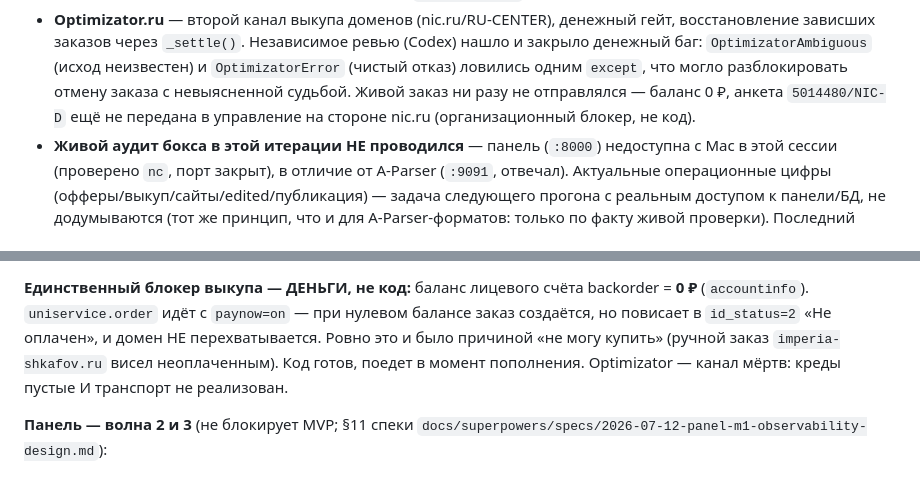
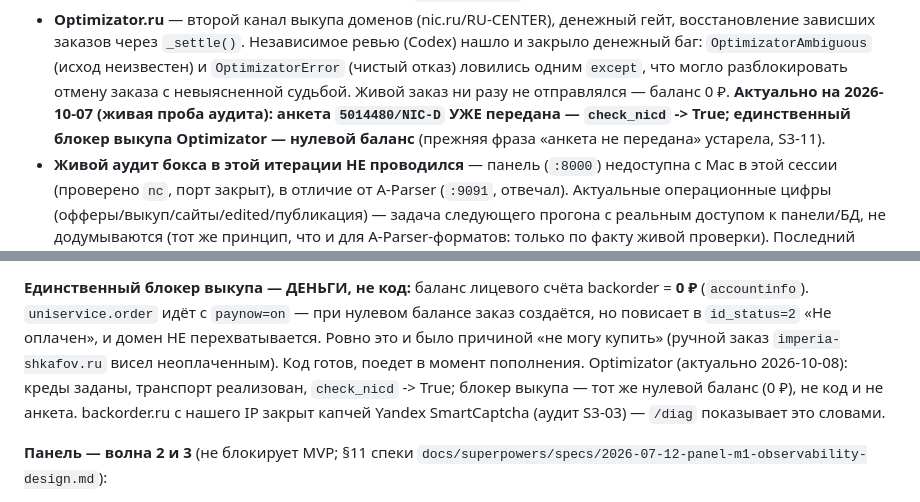
Before and after one commit to kozhan-aff/combine_machine, a Markdown page: CLAUDE.md, 2 parts joined by grey strips. GitHub-like rendering.

```diff
--- a/CLAUDE.md
+++ b/CLAUDE.md
@@ -227,9 +227,10 @@ self-paced итерациями (без диалога) — обе прошли
   восстановление зависших заказов через `_settle()`. Независимое ревью (Codex) нашло и
   закрыло денежный баг: `OptimizatorAmbiguous` (исход неизвестен) и `OptimizatorError`
   (чистый отказ) ловились одним `except`, что могло разблокировать отмену заказа с
-  невыясненной судьбой. Живой заказ ни разу не отправлялся — баланс 0 ₽, анкета
-  `5014480/NIC-D` ещё не передана в управление на стороне nic.ru (организационный
-  блокер, не код).
+  невыясненной судьбой. Живой заказ ни разу не отправлялся — баланс 0 ₽. **Актуально на
+  2026-10-07 (живая проба аудита): анкета `5014480/NIC-D` УЖЕ передана — `check_nicd` -> True;
+  единственный блокер выкупа Optimizator — нулевой баланс** (прежняя фраза «анкета не передана»
+  устарела, S3-11).
 - **Живой аудит бокса в этой итерации НЕ проводился** — панель (`:8000`) недоступна
   с Mac в этой сессии (проверено `nc`, порт закрыт), в отличие от A-Parser (`:9091`,
   отвечал). Актуальные операционные цифры (офферы/выкуп/сайты/edited/публикация) —
@@ -495,7 +496,9 @@ is[...]`), проверять только с бокса (`/diag`).
 (`accountinfo`). `uniservice.order` идёт с `paynow=on` — при нулевом балансе заказ создаётся, но
 повисает в `id_status=2` «Не оплачен», и домен НЕ перехватывается. Ровно это и было причиной
 «не могу купить» (ручной заказ `imperia-shkafov.ru` висел неоплаченным). Код готов, поедет в
-момент пополнения. Optimizator — канал мёртв: креды пустые И транспорт не реализован.
+момент пополнения. Optimizator (актуально 2026-10-08): креды заданы, транспорт реализован, `check_nicd` -> True;
+блокер выкупа — тот же нулевой баланс (0 ₽), не код и не анкета. backorder.ru с нашего IP закрыт капчей
+Yandex SmartCaptcha (аудит S3-03) — `/diag` показывает это словами.
 
 **Панель — волна 2 и 3** (не блокирует MVP; §11 спеки
 `docs/superpowers/specs/2026-07-12-panel-m1-observability-design.md`):
```
Also changed, not shown: docs/api/optimizator.md (+5 -0 lines), docs/v2/CLAUDE.md (+6 -0 lines).
